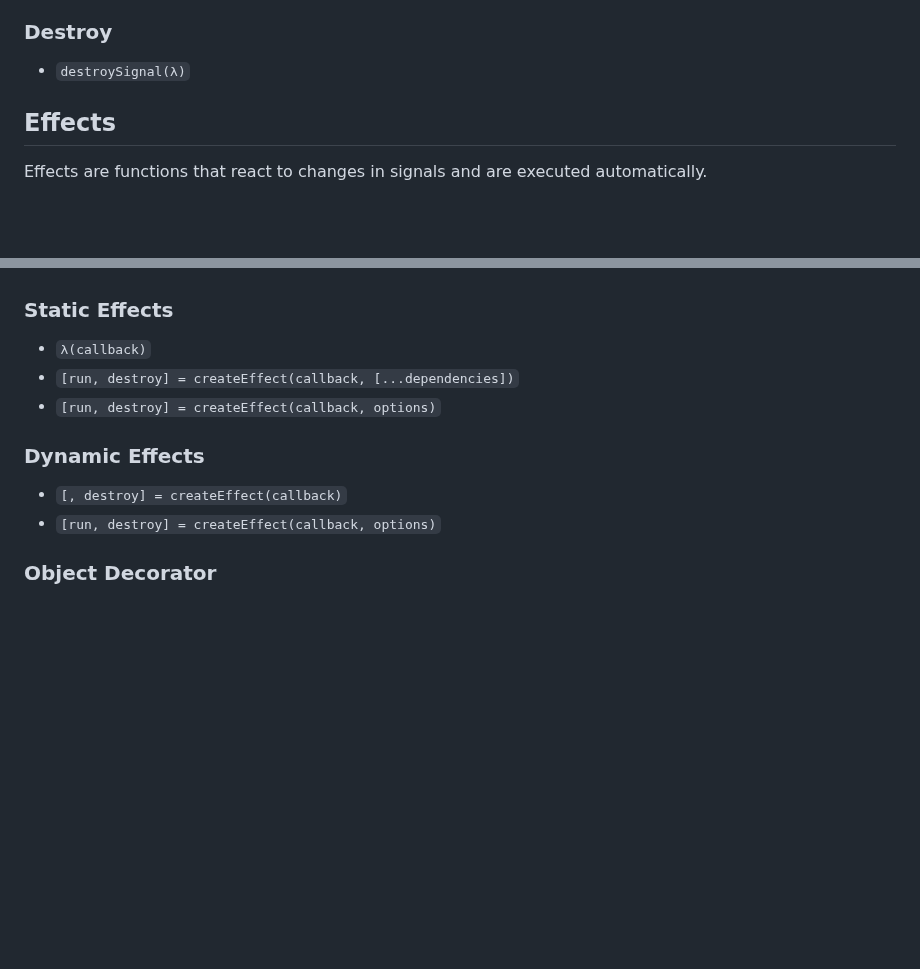
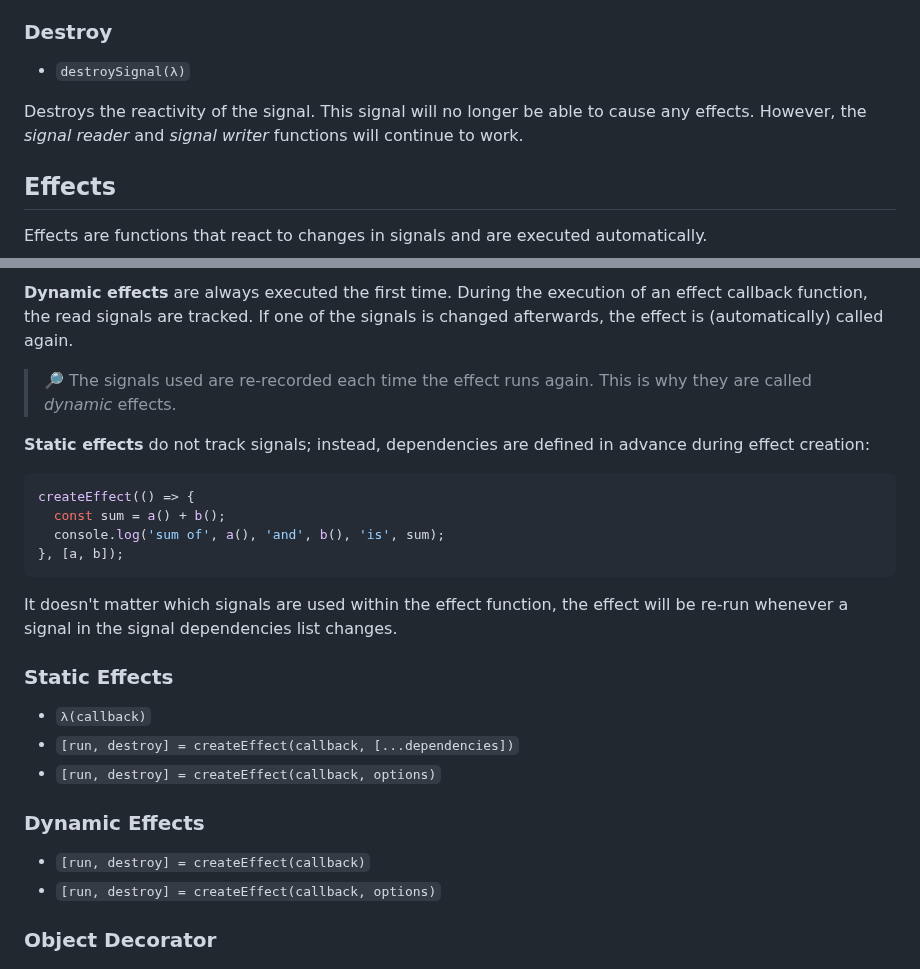
Before and after one commit to spearwolf/signalize, a Markdown page: CHEATSHEET.md, 2 parts joined by grey strips. GitHub-like rendering; blank space fills up the shorter version.

Commit message:
update CHEATSHEET

````diff
--- a/CHEATSHEET.md
+++ b/CHEATSHEET.md
@@ -161,6 +161,8 @@ obj.xyz = 456;       // set value to 456
 
 - `destroySignal(λ)`
 
+Destroys the reactivity of the signal. This signal will no longer be able to cause any effects.
+However, the _signal reader_ and _signal writer_ functions will continue to work.
 
 
 ## Effects
@@ -174,3 +211,20 @@ With effects, you can easily control behavior changes in your application withou
+**Dynamic effects** are always executed the first time. During the execution of an effect callback function, the read signals are tracked. If one of the signals is changed afterwards, the effect is (automatically) called again.
+
+> 🔎 The signals used are re-recorded each time the effect runs again.
+> This is why they are called _dynamic_ effects.
+
+**Static effects** do not track signals; instead, dependencies are defined in advance during effect creation:
+
+```js
+createEffect(() => {
+  const sum = a() + b();
+  console.log('sum of', a(), 'and', b(), 'is', sum);
+}, [a, b]);
+```
+
+It doesn't matter which signals are used within the effect function, the effect will be re-run whenever a signal in the signal dependencies list changes.
+
+
 ### Static Effects
 
 - `λ(callback)`
@@ -180,7 +234,7 @@ With effects, you can easily control behavior changes in your application withou
 
 ### Dynamic Effects
 
-- `[, destroy] = createEffect(callback)`
+- `[run, destroy] = createEffect(callback)`
 - `[run, destroy] = createEffect(callback, options)`
 
 
````
Also changed, not shown: other parts of CHEATSHEET.md (+35 -0 lines).
